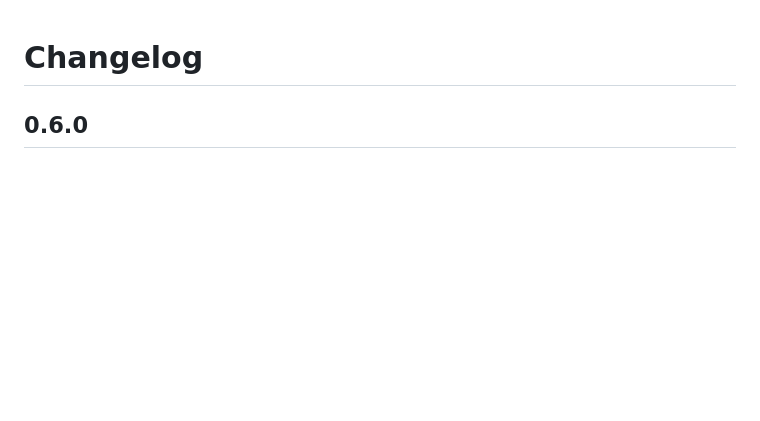
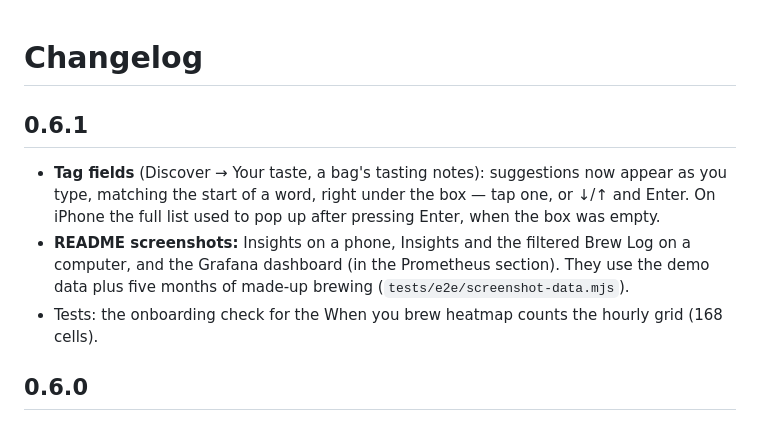
Before and after one commit to cmerkle/brewlab, a Markdown page: CHANGELOG.md, the part around the change. GitHub-like rendering; blank space fills up the shorter version.

```diff
--- a/CHANGELOG.md
+++ b/CHANGELOG.md
@@ -1,4 +1,10 @@
 # Changelog
+
+## 0.6.1
+
+- **Tag fields** (Discover → Your taste, a bag's tasting notes): suggestions now appear as you type, matching the start of a word, right under the box — tap one, or ↓/↑ and Enter. On iPhone the full list used to pop up after pressing Enter, when the box was empty.
+- **README screenshots:** Insights on a phone, Insights and the filtered Brew Log on a computer, and the Grafana dashboard (in the Prometheus section). They use the demo data plus five months of made-up brewing (`tests/e2e/screenshot-data.mjs`).
+- Tests: the onboarding check for the When you brew heatmap counts the hourly grid (168 cells).
 
 ## 0.6.0
 
```
Also changed, not shown: README.md (+10 -2 lines), docs/screenshots/desktop-insights.png (added), docs/screenshots/desktop-log.png (added), docs/screenshots/grafana.png (added), docs/screenshots/insights.png (added), docs/screenshots/stash.png, 10 other files.
